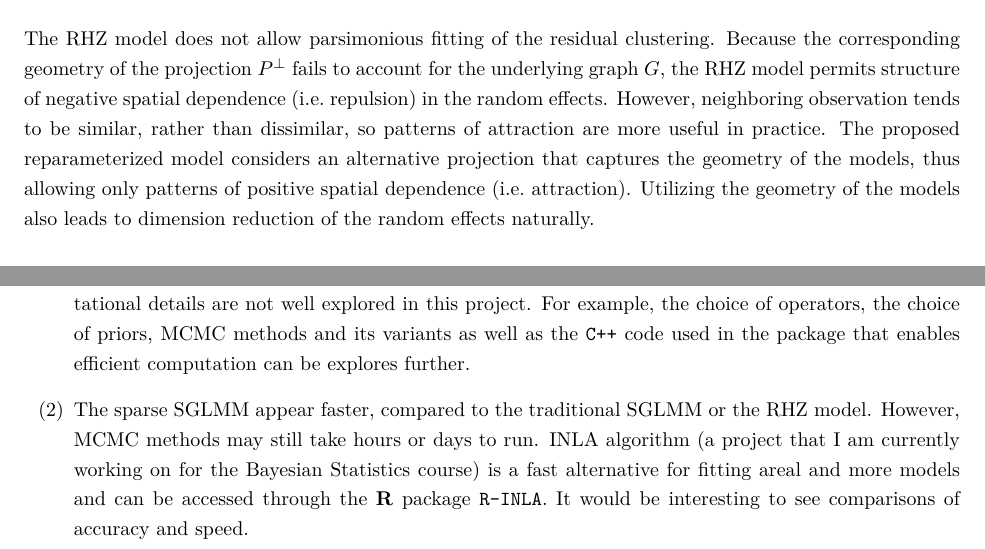
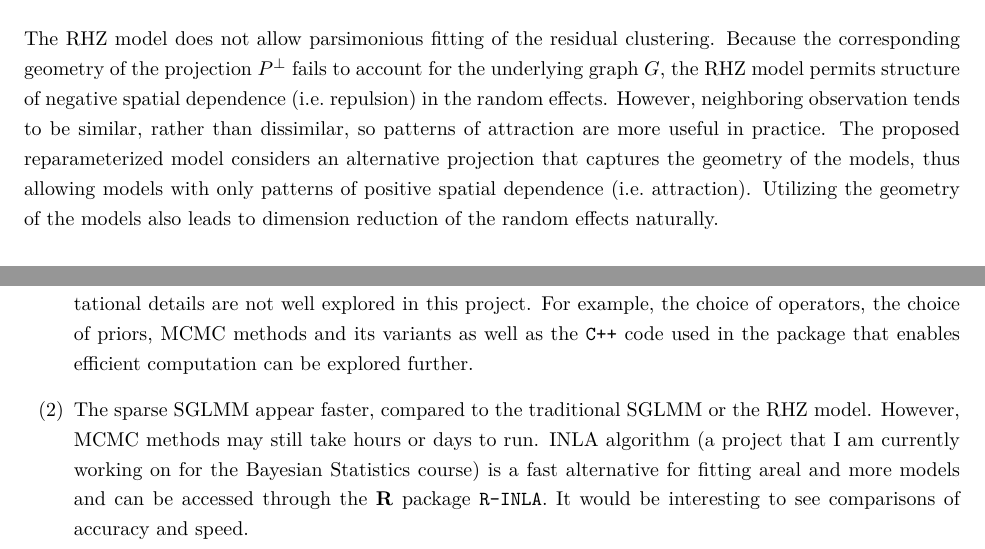
Before and after one commit to franceslinyc/Spatial-GLMM-A-Review-2022, an R Markdown document (reporting/Lin_ST652_Project.Rmd): two parts of pages 4 and 9 of 10, joined at a grey line, cut so that both start at the same text. The pictures show the output file reporting/Lin_ST652_Project.pdf that the author committed with the source.

Commit message:
Finalize

```diff
--- a/reporting/Lin_ST652_Project.Rmd
+++ b/reporting/Lin_ST652_Project.Rmd
@@ -90,7 +90,7 @@ The traditional SGLMM and RHZ model both share very similar approach to that of
 
 ## 4. Sparse reparameterization of the areal SGLMM
 
-The RHZ model does not allow parsimonious fitting of the residual clustering. Because the corresponding geometry of the projection $P^{\bot}$ fails to account for the underlying graph $G$, the RHZ model permits structure of negative spatial dependence (i.e. repulsion) in the random effects. However, neighboring observation tends to be similar, rather than dissimilar, so patterns of attraction are more useful in practice. The proposed reparameterized model considers an alternative projection that captures the geometry of the models, thus allowing only patterns of positive spatial dependence (i.e. attraction). Utilizing the geometry of the models also leads to dimension reduction of the random effects naturally.
+The RHZ model does not allow parsimonious fitting of the residual clustering. Because the corresponding geometry of the projection $P^{\bot}$ fails to account for the underlying graph $G$, the RHZ model permits structure of negative spatial dependence (i.e. repulsion) in the random effects. However, neighboring observation tends to be similar, rather than dissimilar, so patterns of attraction are more useful in practice. The proposed reparameterized model considers an alternative projection that captures the geometry of the models, thus allowing models with only patterns of positive spatial dependence (i.e. attraction). Utilizing the geometry of the models also leads to dimension reduction of the random effects naturally.
 
 ### The reparameterized model
 
@@ -224,7 +224,7 @@ Number of iterations: 1000000
 
 ## 8. Discussion
 
-(1) The sparse SGLMM not only alleviates spatial confounding but also accounts for the underlying graph while achieving dimension reduction naturally. However, due to time constraint, some of the computational details are not well explored in this project. For example, the choice of operators, the choice of priors, MCMC methods and its variants as well as the `C++` code used in the package that enables efficient computation can be explores further.
+(1) The sparse SGLMM not only alleviates spatial confounding but also accounts for the underlying graph while achieving dimension reduction naturally. However, due to time constraint, some of the computational details are not well explored in this project. For example, the choice of operators, the choice of priors, MCMC methods and its variants as well as the `C++` code used in the package that enables efficient computation can be explored further.
 
 (2) The sparse SGLMM appear faster, compared to the traditional SGLMM or the RHZ model. However, MCMC methods may still take hours or days to run. INLA algorithm (a project that I am currently working on for the Bayesian Statistics course) is a fast alternative for fitting areal and more models and can be accessed through the **R** package `R-INLA`. It would be interesting to see comparisons of accuracy and speed.
 
```
Also changed, not shown: reporting/Lin_ST652_Presentation.Rmd (+1 -1 lines), reporting/Lin_ST652_Presentation.pdf, reporting/Lin_ST652_Project.pdf.
